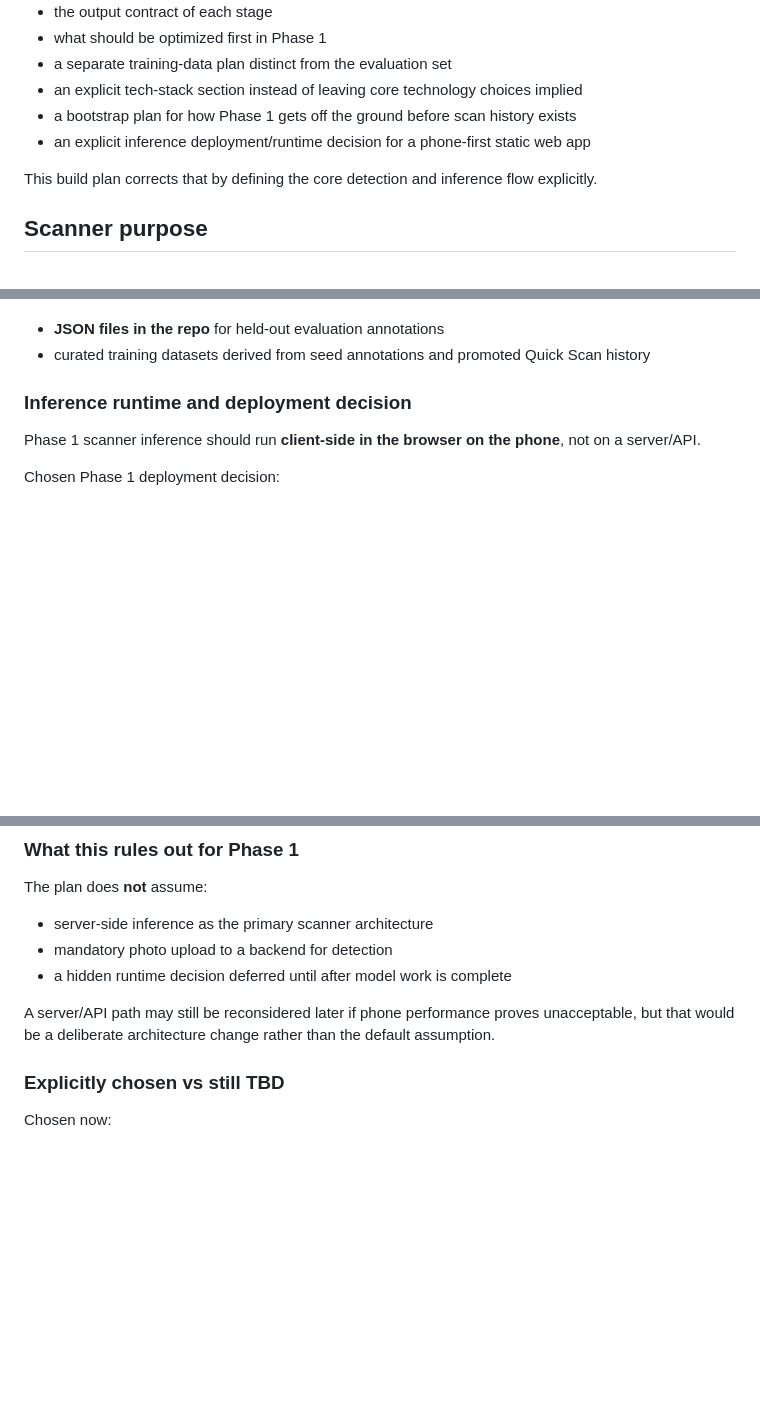
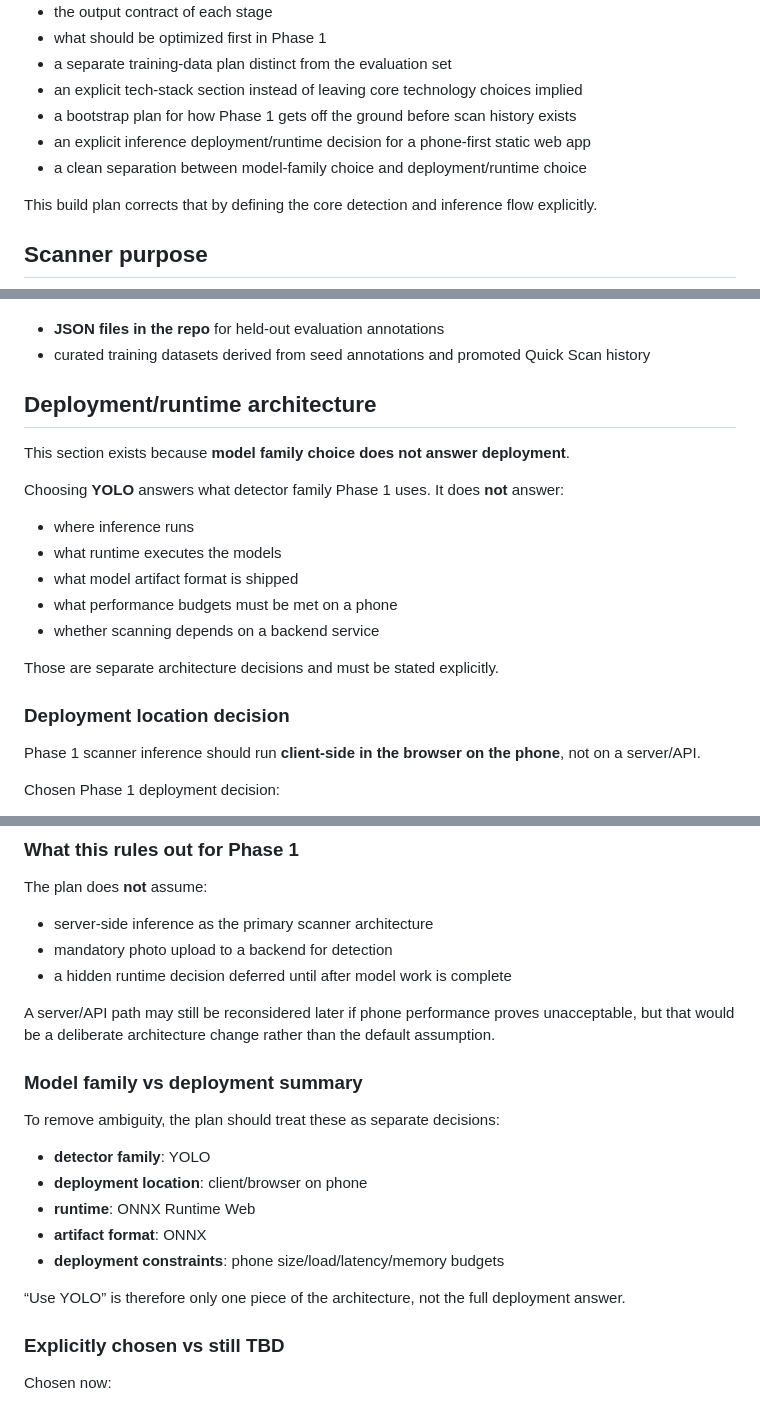
Before and after one commit to petr0n/domino-counter-app, a Markdown page: docs/scanner-phase1-plan.md, 3 parts joined by grey strips. Rendered like a GitHub page; blank space fills up the shorter version.

Commit message:
Clarify that YOLO choice is separate from deployment/runtime architecture

```diff
--- a/docs/scanner-phase1-plan.md
+++ b/docs/scanner-phase1-plan.md
@@ -18,6 +18,7 @@ What was missing:
 - an explicit tech-stack section instead of leaving core technology choices implied
 - a bootstrap plan for how Phase 1 gets off the ground before scan history exists
 - an explicit inference deployment/runtime decision for a phone-first static web app
+- a clean separation between model-family choice and deployment/runtime choice
 
 This build plan corrects that by defining the core detection and inference flow explicitly.
 
@@ -52,7 +53,19 @@ This section defines the technology choices for Phase 1 so implementation does n
 - **JSON files in the repo** for held-out evaluation annotations
 - curated training datasets derived from seed annotations and promoted Quick Scan history
 
-### Inference runtime and deployment decision
+## Deployment/runtime architecture
+This section exists because **model family choice does not answer deployment**.
+
+Choosing **YOLO** answers what detector family Phase 1 uses. It does **not** answer:
+- where inference runs
+- what runtime executes the models
+- what model artifact format is shipped
+- what performance budgets must be met on a phone
+- whether scanning depends on a backend service
+
+Those are separate architecture decisions and must be stated explicitly.
+
+### Deployment location decision
 Phase 1 scanner inference should run **client-side in the browser on the phone**, not on a server/API.
 
 Chosen Phase 1 deployment decision:
@@ -110,6 +123,16 @@ The plan does **not** assume:
 - a hidden runtime decision deferred until after model work is complete
 
 A server/API path may still be reconsidered later if phone performance proves unacceptable, but that would be a deliberate architecture change rather than the default assumption.
+
+### Model family vs deployment summary
+To remove ambiguity, the plan should treat these as separate decisions:
+- **detector family**: YOLO
+- **deployment location**: client/browser on phone
+- **runtime**: ONNX Runtime Web
+- **artifact format**: ONNX
+- **deployment constraints**: phone size/load/latency/memory budgets
+
+“Use YOLO” is therefore only one piece of the architecture, not the full deployment answer.
 
 ### Explicitly chosen vs still TBD
 Chosen now:
```
Also changed, not shown: other parts of docs/scanner-phase1-plan.md (+2 -0 lines).
